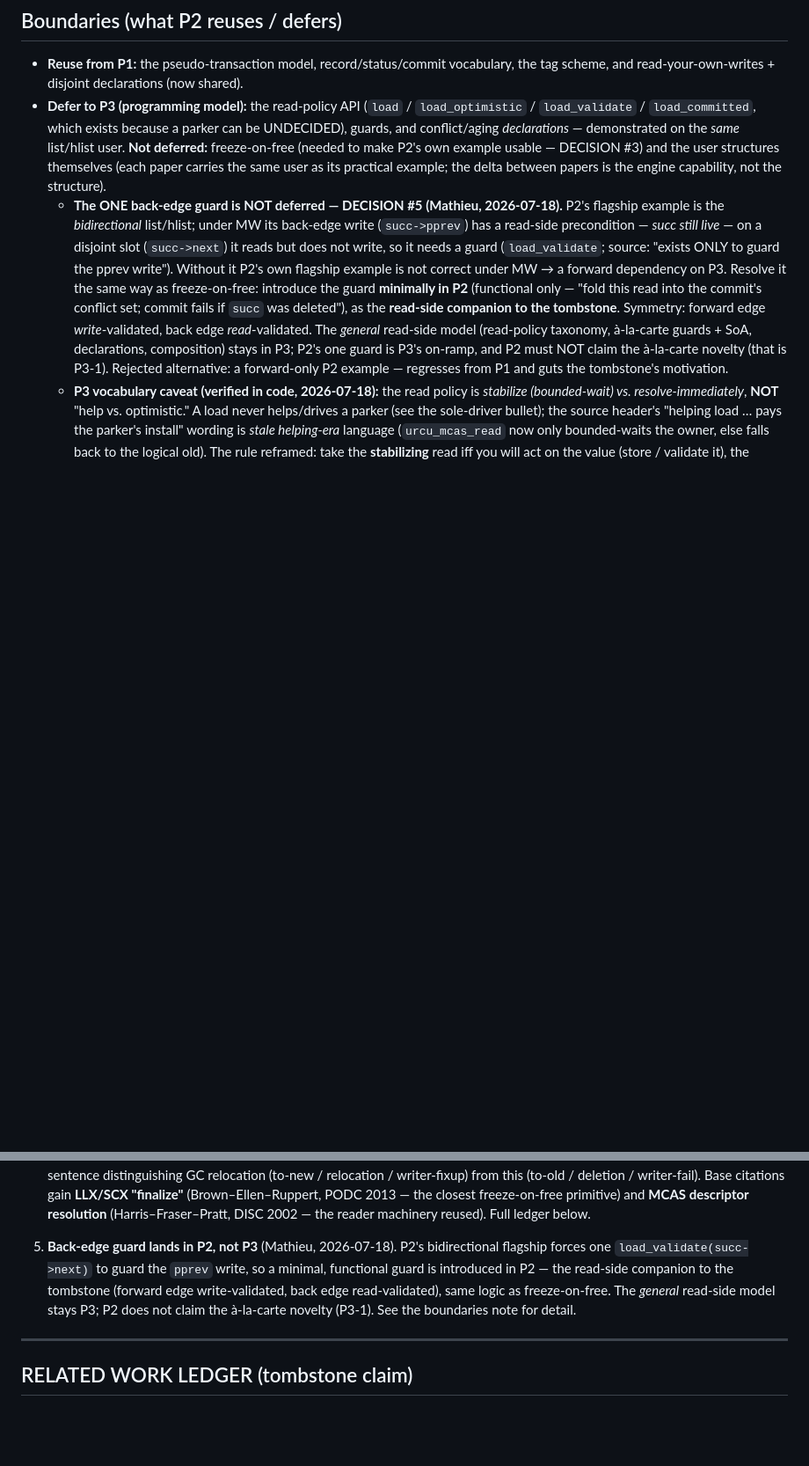
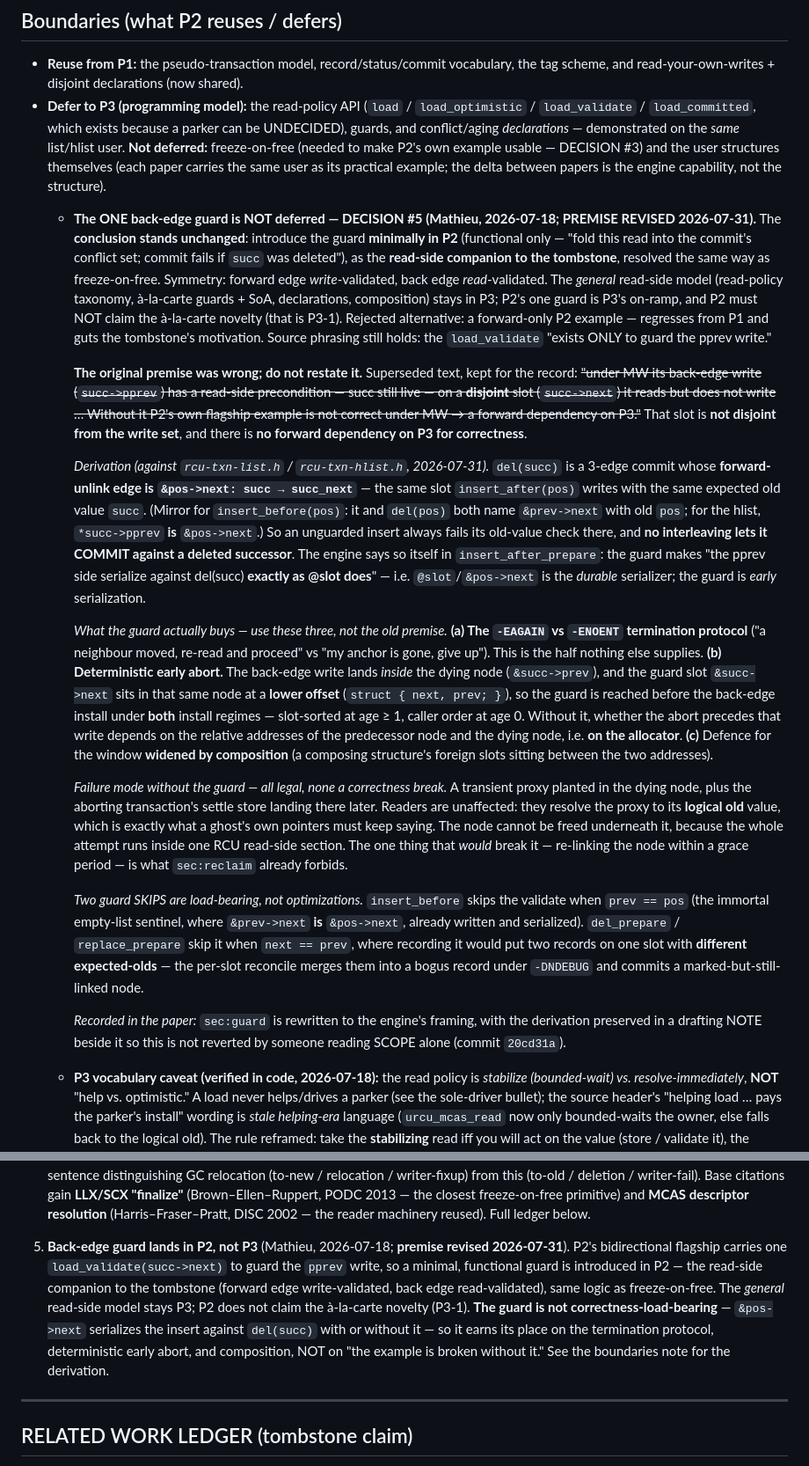
Before and after one commit to compudj/articles, a Markdown page: p2-sole-driver-mcas/SCOPE.md, 2 parts joined by grey strips. Shown at 88% size. GitHub-like rendering; blank space fills up the shorter version.

Commit message:
p2: record the guard adjudication in SCOPE DECISION #5
The decision's conclusion was right and is untouched: the one back-edge
guard is introduced minimally in P2, as the read-side companion to the
tombstone, with the general read-side model left to P3.  Its premise was
wrong.

The premise held that the back-edge write's precondition -- succ still
live -- sits on a slot DISJOINT from the write set, so without a guard P2's
flagship example is not correct under MW, making it a forward dependency on
P3.  The slot is not disjoint.  del(succ) is a 3-edge commit whose
forward-unlink edge is &pos->next: succ -> succ_next, the same slot
insert_after(pos) writes with the same expected old value, so an unguarded
insert always fails its old-value check there and no interleaving lets it
commit against a deleted successor.  insert_before and the hlist mirror it.
The engine states it directly: the guard makes "the pprev side serialize
against del(succ) exactly as @slot does" -- @slot is the durable
serializer, the guard is early serialization.

So the entry now carries the three things the guard does buy, to be used in
place of the old premise: the -EAGAIN vs -ENOENT termination protocol;
deterministic early abort, since the guard slot sits in the same node as the
back-edge write at a lower offset and so is reached first under both install
regimes, where without it the ordering depends on the allocator; and defence
for the window a composing structure's foreign slots widen.  Plus the
failure mode without it (transient proxy and straggler settle in the dying
node, benign to readers, covered by the no-re-link-before-a-grace-period
rule) and the two guard SKIPS that are load-bearing rather than
optimizations -- del_prepare's in particular, where recording the guard
would commit a marked-but-still-linked node under -DNDEBUG.

The decision-list restatement at the top of the file said the flagship
"forces" the guard; it now says "carries" and points at the derivation.

Signed-off-by: Mathieu Desnoyers <mathieu.desnoyers@efficios.com>

```diff
--- a/p2-sole-driver-mcas/SCOPE.md
+++ b/p2-sole-driver-mcas/SCOPE.md
@@ -192,19 +192,65 @@ broader scaling/latency studies → P4.
   to make P2's own example usable — DECISION #3) and the user structures themselves
   (each paper carries the same user as its practical example; the delta between papers
   is the engine capability, not the structure).
-  - **The ONE back-edge guard is NOT deferred — DECISION #5 (Mathieu, 2026-07-18).**
-    P2's flagship example is the *bidirectional* list/hlist; under MW its
-    back-edge write (`succ->pprev`) has a read-side precondition — *succ still live* — on a
-    disjoint slot (`succ->next`) it reads but does not write, so it needs a guard
-    (`load_validate`; source: "exists ONLY to guard the pprev write"). Without it P2's own
-    flagship example is not correct under MW → a forward dependency on P3. Resolve it the same
-    way as freeze-on-free: introduce the guard **minimally in P2** (functional only — "fold
-    this read into the commit's conflict set; commit fails if `succ` was deleted"), as the
-    **read-side companion to the tombstone**. Symmetry: forward edge *write*-validated, back
-    edge *read*-validated. The *general* read-side model (read-policy taxonomy, à-la-carte
-    guards + SoA, declarations, composition) stays in P3; P2's one guard is P3's on-ramp, and
-    P2 must NOT claim the à-la-carte novelty (that is P3-1). Rejected alternative: a
-    forward-only P2 example — regresses from P1 and guts the tombstone's motivation.
+  - **The ONE back-edge guard is NOT deferred — DECISION #5 (Mathieu, 2026-07-18;
+    PREMISE REVISED 2026-07-31).** The **conclusion stands unchanged**: introduce the
+    guard **minimally in P2** (functional only — "fold this read into the commit's
+    conflict set; commit fails if `succ` was deleted"), as the **read-side companion to
+    the tombstone**, resolved the same way as freeze-on-free. Symmetry: forward edge
+    *write*-validated, back edge *read*-validated. The *general* read-side model
+    (read-policy taxonomy, à-la-carte guards + SoA, declarations, composition) stays in
+    P3; P2's one guard is P3's on-ramp, and P2 must NOT claim the à-la-carte novelty
+    (that is P3-1). Rejected alternative: a forward-only P2 example — regresses from P1
+    and guts the tombstone's motivation. Source phrasing still holds: the
+    `load_validate` "exists ONLY to guard the pprev write."
+
+    **The original premise was wrong; do not restate it.** Superseded text, kept for the
+    record: ~~"under MW its back-edge write (`succ->pprev`) has a read-side precondition —
+    succ still live — on a **disjoint** slot (`succ->next`) it reads but does not write …
+    Without it P2's own flagship example is not correct under MW → a forward dependency on
+    P3."~~ That slot is **not disjoint from the write set**, and there is **no forward
+    dependency on P3 for correctness**.
+
+    *Derivation (against `rcu-txn-list.h` / `rcu-txn-hlist.h`, 2026-07-31).* `del(succ)`
+    is a 3-edge commit whose **forward-unlink edge is `&pos->next: succ → succ_next`** —
+    the same slot `insert_after(pos)` writes with the same expected old value `succ`.
+    (Mirror for `insert_before(pos)`: it and `del(pos)` both name `&prev->next` with old
+    `pos`; for the hlist, `*succ->pprev` **is** `&pos->next`.) So an unguarded insert
+    always fails its old-value check there, and **no interleaving lets it COMMIT against
+    a deleted successor**. The engine says so itself in `insert_after_prepare`: the guard
+    makes "the pprev side serialize against del(succ) **exactly as @slot does**" — i.e.
+    `@slot`/`&pos->next` is the *durable* serializer; the guard is *early* serialization.
+
+    *What the guard actually buys — use these three, not the old premise.*
+    **(a) The `-EAGAIN` vs `-ENOENT` termination protocol** ("a neighbour moved, re-read
+    and proceed" vs "my anchor is gone, give up"). This is the half nothing else
+    supplies. **(b) Deterministic early abort.** The back-edge write lands *inside* the
+    dying node (`&succ->prev`), and the guard slot `&succ->next` sits in that same node
+    at a **lower offset** (`struct { next, prev; }`), so the guard is reached before the
+    back-edge install under **both** install regimes — slot-sorted at age ≥ 1, caller
+    order at age 0. Without it, whether the abort precedes that write depends on the
+    relative addresses of the predecessor node and the dying node, i.e. **on the
+    allocator**. **(c)** Defence for the window **widened by composition** (a composing
+    structure's foreign slots sitting between the two addresses).
+
+    *Failure mode without the guard — all legal, none a correctness break.* A transient
+    proxy planted in the dying node, plus the aborting transaction's settle store landing
+    there later. Readers are unaffected: they resolve the proxy to its **logical old**
+    value, which is exactly what a ghost's own pointers must keep saying. The node cannot
+    be freed underneath it, because the whole attempt runs inside one RCU read-side
+    section. The one thing that *would* break it — re-linking the node within a grace
+    period — is what `sec:reclaim` already forbids.
+
+    *Two guard SKIPS are load-bearing, not optimizations.* `insert_before` skips the
+    validate when `prev == pos` (the immortal empty-list sentinel, where `&prev->next`
+    **is** `&pos->next`, already written and serialized). `del_prepare` /
+    `replace_prepare` skip it when `next == prev`, where recording it would put two
+    records on one slot with **different expected-olds** — the per-slot reconcile merges
+    them into a bogus record under `-DNDEBUG` and commits a marked-but-still-linked node.
+
+    *Recorded in the paper:* `sec:guard` is rewritten to the engine's framing, with the
+    derivation preserved in a drafting NOTE beside it so this is not reverted by someone
+    reading SCOPE alone (commit `20cd31a`).
   - **P3 vocabulary caveat (verified in code, 2026-07-18):** the read policy is
     *stabilize (bounded-wait) vs. resolve-immediately*, **NOT** "help vs. optimistic."
     A load never helps/drives a parker (see the sole-driver bullet); the source header's
@@ -268,12 +314,16 @@ broader scaling/latency studies → P4.
    primitive) and **MCAS descriptor resolution** (Harris–Fraser–Pratt, DISC 2002 — the
    reader machinery reused). Full ledger below.
 
-5. **Back-edge guard lands in P2, not P3** (Mathieu, 2026-07-18). P2's bidirectional
-   flagship forces one `load_validate(succ->next)` to guard the `pprev` write, so a minimal,
-   functional guard is introduced in P2 — the read-side companion to the tombstone (forward
-   edge write-validated, back edge read-validated), same logic as freeze-on-free. The
-   *general* read-side model stays P3; P2 does not claim the à-la-carte novelty (P3-1). See
-   the boundaries note for detail.
+5. **Back-edge guard lands in P2, not P3** (Mathieu, 2026-07-18; **premise revised
+   2026-07-31**). P2's bidirectional flagship carries one `load_validate(succ->next)` to
+   guard the `pprev` write, so a minimal, functional guard is introduced in P2 — the
+   read-side companion to the tombstone (forward edge write-validated, back edge
+   read-validated), same logic as freeze-on-free. The *general* read-side model stays P3;
+   P2 does not claim the à-la-carte novelty (P3-1). **The guard is not
+   correctness-load-bearing** — `&pos->next` serializes the insert against `del(succ)`
+   with or without it — so it earns its place on the termination protocol, deterministic
+   early abort, and composition, NOT on "the example is broken without it." See the
+   boundaries note for the derivation.
 
 ---
 
```
